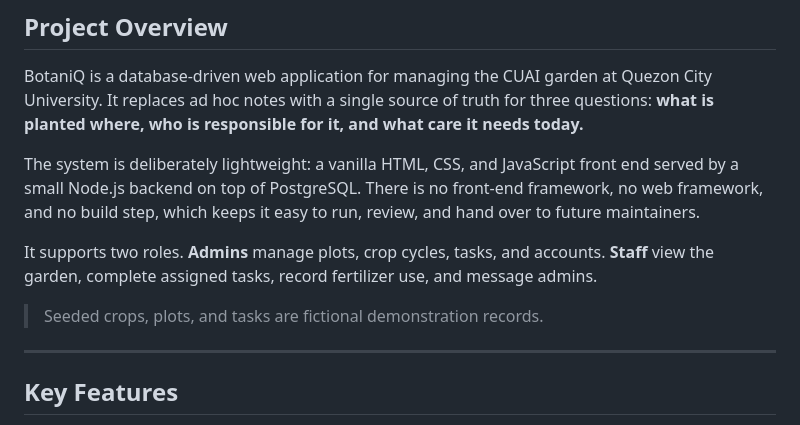
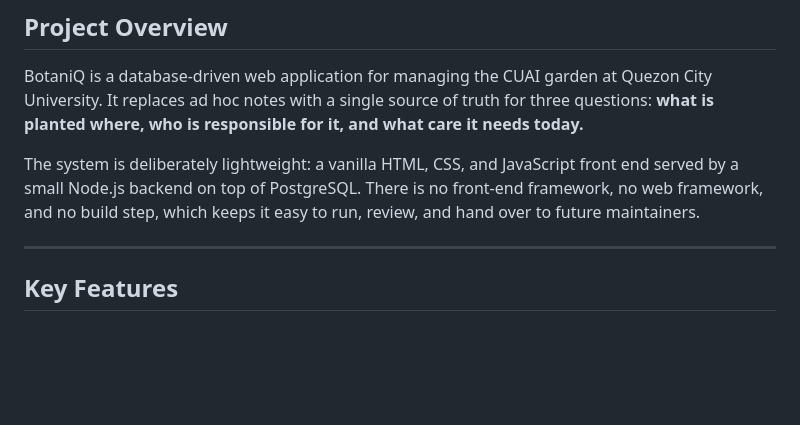
Before and after one commit to Deuizxc/Botaniq, a Markdown page: README.md, the part around the change. GitHub-like rendering; blank space fills up the shorter version.

Commit message:
Update README to simplify role descriptions
Removed role descriptions and demonstration note from README.

```diff
--- a/README.md
+++ b/README.md
@@ -3,10 +3,6 @@
 BotaniQ is a database-driven web application for managing the CUAI garden at Quezon City University. It replaces ad hoc notes with a single source of truth for three questions: **what is planted where, who is responsible for it, and what care it needs today.**
 
 The system is deliberately lightweight: a vanilla HTML, CSS, and JavaScript front end served by a small Node.js backend on top of PostgreSQL. There is no front-end framework, no web framework, and no build step, which keeps it easy to run, review, and hand over to future maintainers.
-
-It supports two roles. **Admins** manage plots, crop cycles, tasks, and accounts. **Staff** view the garden, complete assigned tasks, record fertilizer use, and message admins.
-
-> Seeded crops, plots, and tasks are fictional demonstration records.
 
 ---
 
```
